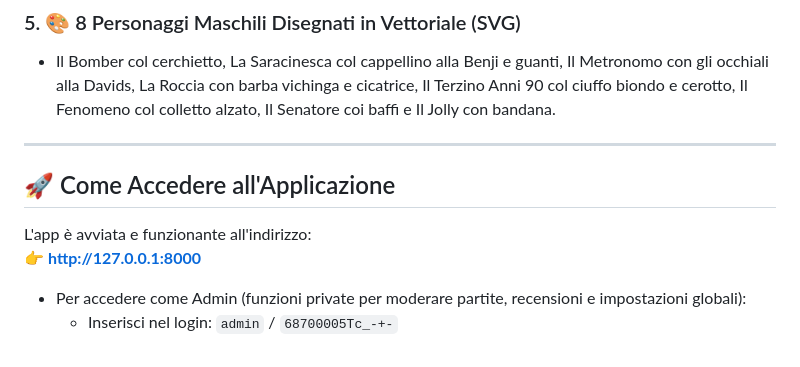
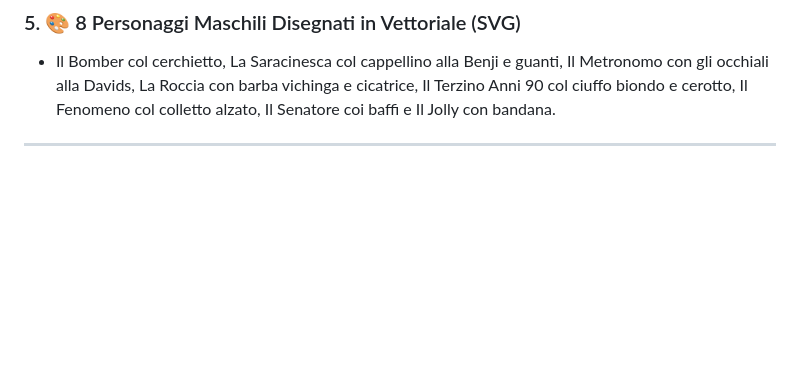
Before and after one commit to tommasocarreraoo5-rgb/trova-l-ultimo, a Markdown page: README.md, the part around the change. Rendered like a GitHub page; blank space fills up the shorter version.

Commit message:
Remove application access instructions from README
Removed access instructions for the application from the README.

```diff
--- a/README.md
+++ b/README.md
@@ -42,11 +42,3 @@ Oltre alla bacheca delle partite che cercano l'ultimo uomo, è ora presente la s
 - Il Bomber col cerchietto, La Saracinesca col cappellino alla Benji e guanti, Il Metronomo con gli occhiali alla Davids, La Roccia con barba vichinga e cicatrice, Il Terzino Anni 90 col ciuffo biondo e cerotto, Il Fenomeno col colletto alzato, Il Senatore coi baffi e Il Jolly con bandana.
 
 ---
-
-## 🚀 Come Accedere all'Applicazione
-
-L'app è avviata e funzionante all'indirizzo:
-👉 **[http://127.0.0.1:8000](http://127.0.0.1:8000)**
-
-- Per accedere come Admin (funzioni private per moderare partite, recensioni e impostazioni globali):
-  - Inserisci nel login: `admin` / `68700005Tc_-+-`
```
